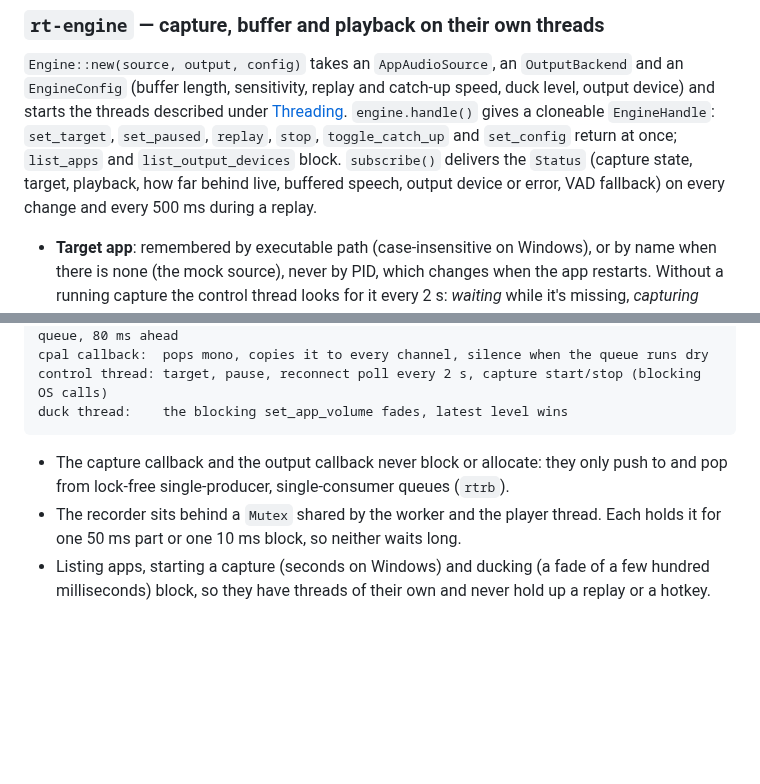
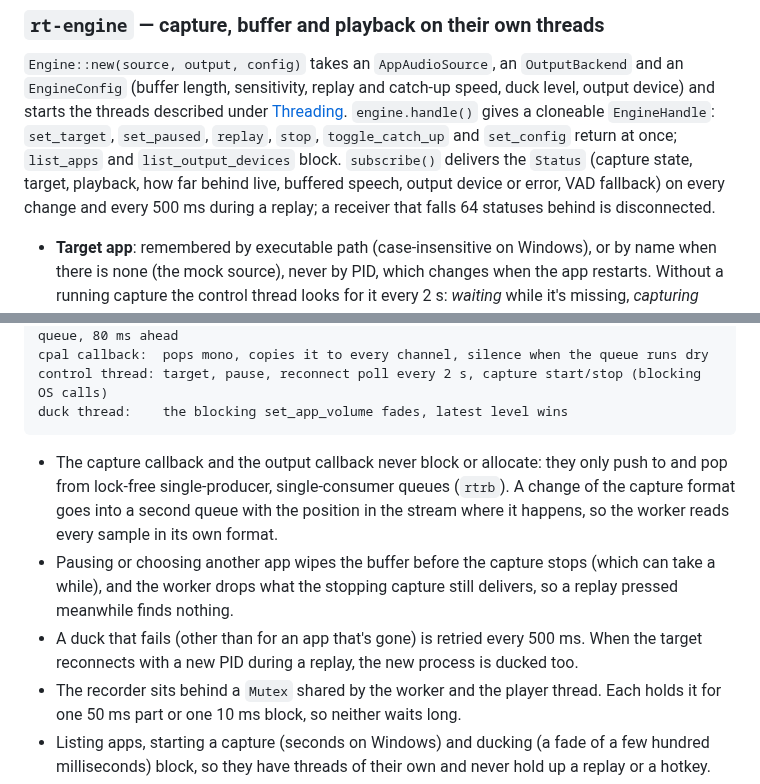
Before and after one commit to Roboroads/repeat-that, a Markdown page: docs/ARCHITECTURE.md, 2 parts joined by grey strips. GitHub-like rendering; blank space fills up the shorter version.

Commit message:
docs: describe the engine review fixes in the architecture notes

````diff
--- a/docs/ARCHITECTURE.md
+++ b/docs/ARCHITECTURE.md
@@ -99,7 +99,8 @@ length, sensitivity, replay and catch-up speed, duck level, output device) and s
 [Threading](#threading). `engine.handle()` gives a cloneable `EngineHandle`: `set_target`, `set_paused`, `replay`,
 `stop`, `toggle_catch_up` and `set_config` return at once; `list_apps` and `list_output_devices` block. `subscribe()`
 delivers the `Status` (capture state, target, playback, how far behind live, buffered speech, output device or error,
-VAD fallback) on every change and every 500 ms during a replay.
+VAD fallback) on every change and every 500 ms during a replay; a receiver that falls 64 statuses behind is
+disconnected.
 
 - **Target app**: remembered by executable path (case-insensitive on Windows), or by name when there is none (the mock
   source), never by PID, which changes when the app restarts. Without a running capture the control thread looks for
@@ -150,7 +151,12 @@ duck thread:    the blocking set_app_volume fades, latest level wins
 ```
 
 - The capture callback and the output callback never block or allocate: they only push to and pop from lock-free
-  single-producer, single-consumer queues (`rtrb`).
+  single-producer, single-consumer queues (`rtrb`). A change of the capture format goes into a second queue with the
+  position in the stream where it happens, so the worker reads every sample in its own format.
+- Pausing or choosing another app wipes the buffer before the capture stops (which can take a while), and the worker
+  drops what the stopping capture still delivers, so a replay pressed meanwhile finds nothing.
+- A duck that fails (other than for an app that's gone) is retried every 500 ms. When the target reconnects with a new
+  PID during a replay, the new process is ducked too.
 - The recorder sits behind a `Mutex` shared by the worker and the player thread. Each holds it for one 50 ms part or
   one 10 ms block, so neither waits long.
 - Listing apps, starting a capture (seconds on Windows) and ducking (a fade of a few hundred milliseconds) block, so
````
